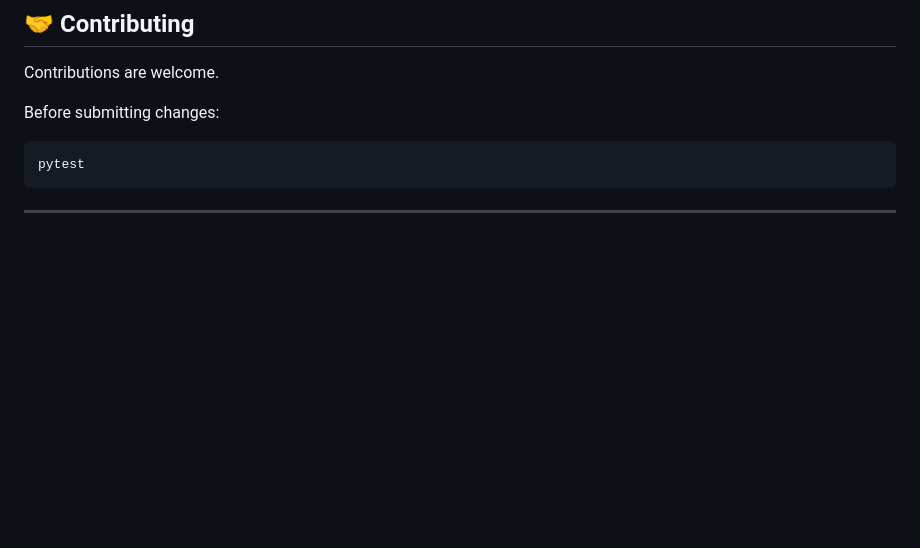
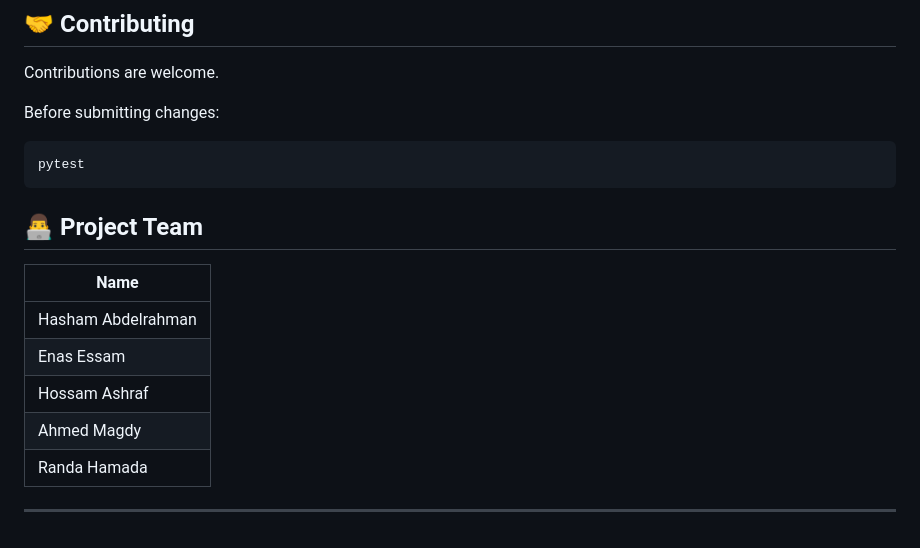
Before and after one commit to Hashem-Rashed/Intelligent-Support-Ticket-Classification-with-RAG, a Markdown page: README.md, the part around the change. Rendered like a GitHub page; blank space fills up the shorter version.

````diff
--- a/README.md
+++ b/README.md
@@ -248,6 +248,15 @@ Before submitting changes:
 ```bash
 pytest
 ```
+## 👨‍💻 Project Team
+
+| Name |
+|---|
+| Hasham Abdelrahman |
+| Enas Essam |
+| Hossam Ashraf |
+| Ahmed Magdy |
+| Randa Hamada |
 
 
 
````
